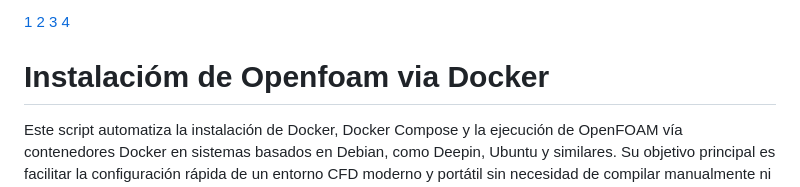
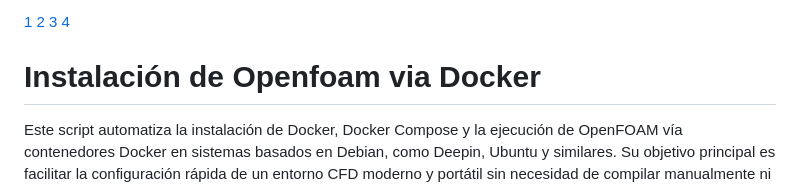
Before and after one commit to Nickware/Computational-Fluid-Dynamics, a Markdown page: OpenFOAM/Readme.md, the part around the change. Rendered like a GitHub page.

Commit message:
Fix typo in Readme.md installation section

```diff
--- a/OpenFOAM/Readme.md
+++ b/OpenFOAM/Readme.md
@@ -46,7 +46,7 @@ Este script está diseñado para facilitar y automatizar el complejo proceso de
 [3](https://wiki.archlinux.org/title/OpenFOAM)
 [4](https://help.sim-flow.com/installation/linux/openfoam-installation)
 
-# Instalacióm de Openfoam via Docker
+# Instalación de Openfoam via Docker
 
 Este script automatiza la instalación de Docker, Docker Compose y la ejecución de OpenFOAM vía contenedores Docker en sistemas basados en Debian, como Deepin, Ubuntu y similares. Su objetivo principal es facilitar la configuración rápida de un entorno CFD moderno y portátil sin necesidad de compilar manualmente ni instalar dependencias complejas, aprovechando las tecnologías de contenedores.[1][2]
 
```
